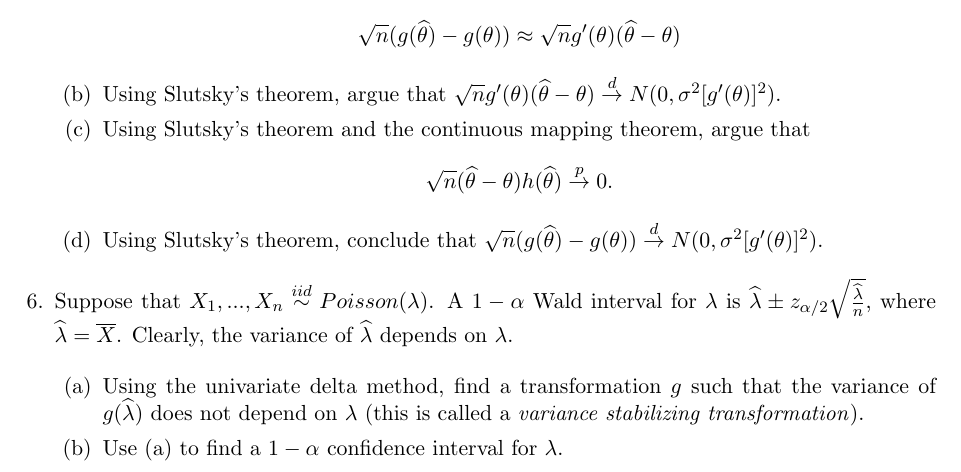
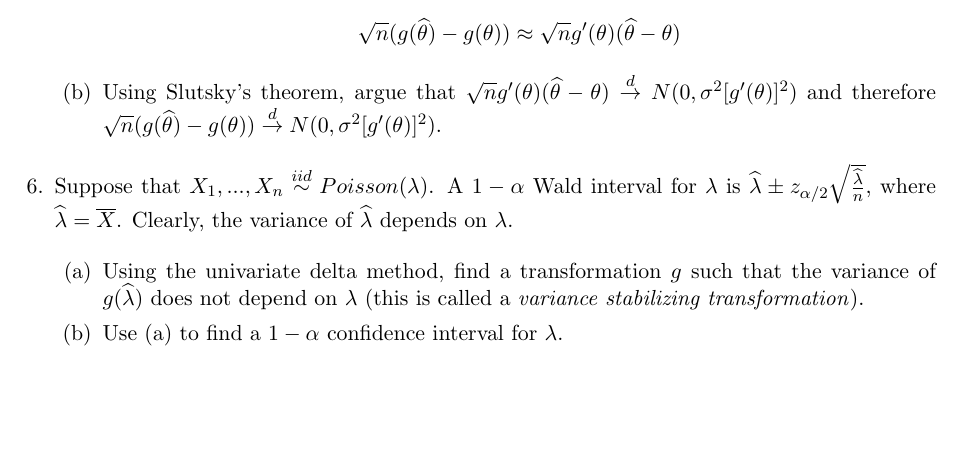
Before and after one commit to sta711-s24/sta711-s24.github.io, a LaTeX problem sheet (homework/HW8.tex): part of page 2 of 2, cut so that both start at the same text, the shorter picture padded with empty space. Compiled offline with pdfLaTeX.

Commit message:
fixing typo in question 5

```diff
--- a/homework/HW8.tex
+++ b/homework/HW8.tex
@@ -67,11 +67,7 @@ $$\sqrt{n}(g(\widehat{\theta}) - g(\theta)) \overset{d}{\to} N(0, \sigma^2 [g'(\
 \item Using a first-order Taylor expansion, show that
 $$\sqrt{n}(g(\widehat{\theta}) - g(\theta)) \approx \sqrt{n}g'(\theta)(\widehat{\theta} - \theta)$$
 
-\item Using Slutsky's theorem, argue that $\sqrt{n} g'(\theta)(\widehat{\theta} - \theta) \overset{d}{\to} N(0, \sigma^2 [g'(\theta)]^2)$.
-
-\item Using Slutsky's theorem and the continuous mapping theorem, argue that $$\sqrt{n}(\widehat{\theta} - \theta) h(\widehat{\theta}) \overset{p}{\to} 0.$$
-
-\item Using Slutsky's theorem, conclude that $\sqrt{n}(g(\widehat{\theta}) - g(\theta)) \overset{d}{\to} N(0, \sigma^2 [g'(\theta)]^2)$.
+\item Using Slutsky's theorem, argue that $\sqrt{n} g'(\theta)(\widehat{\theta} - \theta) \overset{d}{\to} N(0, \sigma^2 [g'(\theta)]^2)$ and therefore $\sqrt{n}(g(\widehat{\theta}) - g(\theta)) \overset{d}{\to} N(0, \sigma^2 [g'(\theta)]^2)$.
 \end{enumerate}
 
 \item[6.] Suppose that $X_1,...,X_n \overset{iid}{\sim} Poisson(\lambda)$. A $1 - \alpha$ Wald interval for $\lambda$ is $\widehat{\lambda} \pm z_{\alpha/2} \sqrt{\frac{\widehat{\lambda}}{n}}$, where $\widehat{\lambda} = \overline{X}$. Clearly, the variance of $\widehat{\lambda}$ depends on $\lambda$.
```
Also changed, not shown: homework/HW8.pdf, 2 other files.
